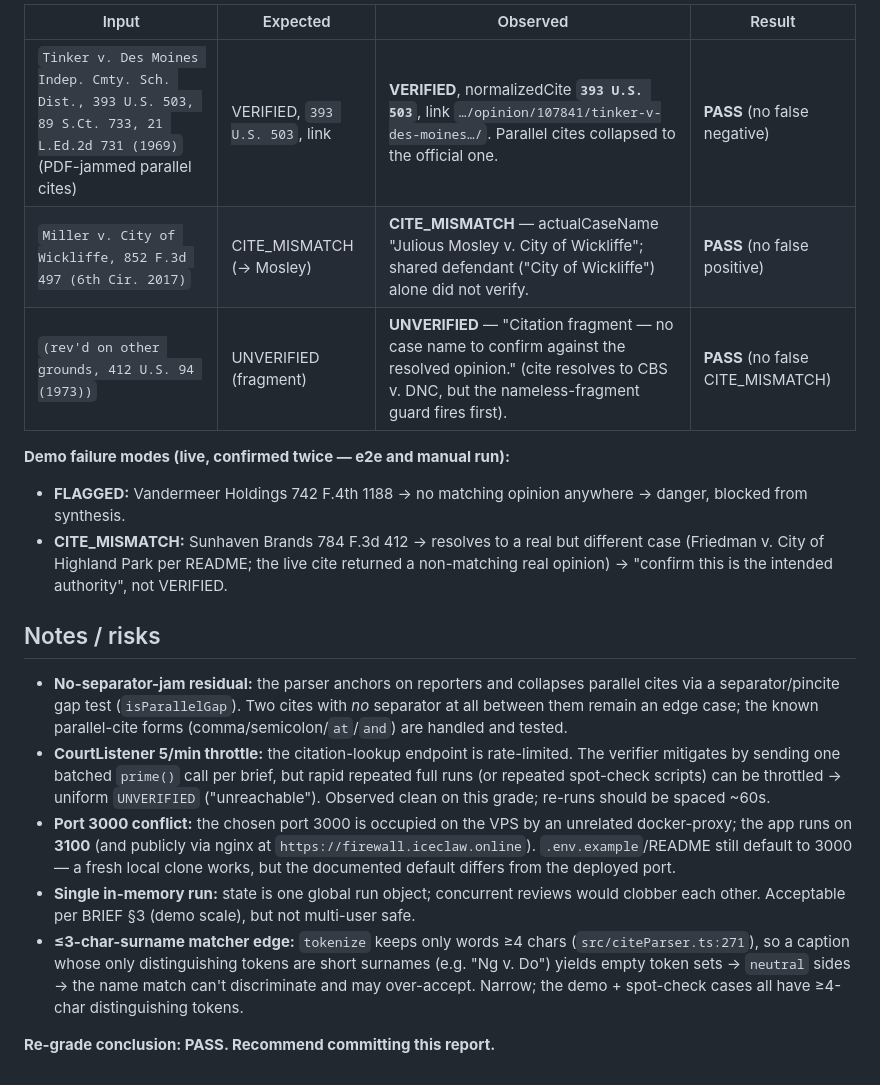
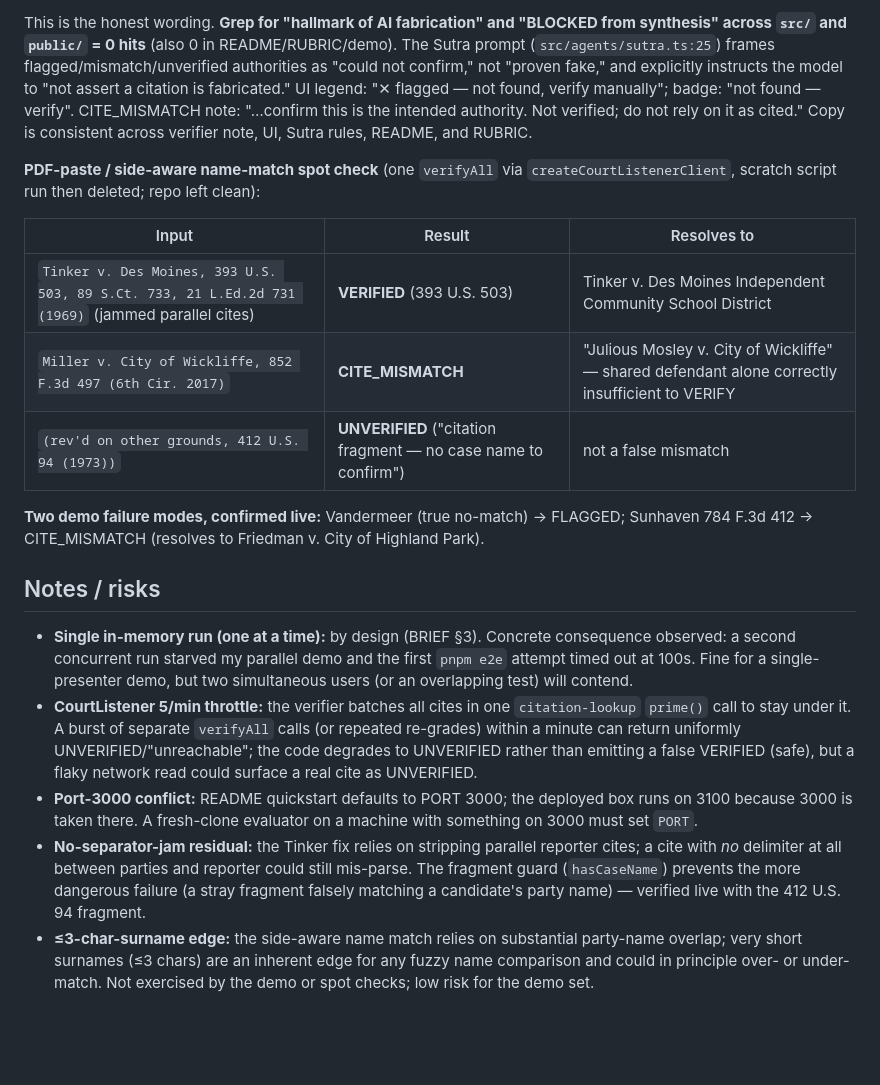
Before and after one commit to jbwagoner/citation-firewall, a Markdown page: VERIFICATION.md, the part around one of its changes. Rendered like a GitHub page; blank space fills up the shorter version.

```diff
--- a/VERIFICATION.md
+++ b/VERIFICATION.md
@@ -34,20 +33,20 @@ Single `verifyAll` batch call against the live CourtListener client (`createCour
 
-| Input | Expected | Observed | Result |
-|-------|----------|----------|--------|
-| `Tinker v. Des Moines Indep. Cmty. Sch. Dist., 393 U.S. 503, 89 S.Ct. 733, 21 L.Ed.2d 731 (1969)` (PDF-jammed parallel cites) | VERIFIED, `393 U.S. 503`, link | **VERIFIED**, normalizedCite **`393 U.S. 503`**, link `…/opinion/107841/tinker-v-des-moines…/`. Parallel cites collapsed to the official one. | **PASS** (no false negative) |
-| `Miller v. City of Wickliffe, 852 F.3d 497 (6th Cir. 2017)` | CITE_MISMATCH (→ Mosley) | **CITE_MISMATCH** — actualCaseName "Julious Mosley v. City of Wickliffe"; shared defendant ("City of Wickliffe") alone did not verify. | **PASS** (no false positive) |
-| `(rev'd on other grounds, 412 U.S. 94 (1973))` | UNVERIFIED (fragment) | **UNVERIFIED** — "Citation fragment — no case name to confirm against the resolved opinion." (cite resolves to CBS v. DNC, but the nameless-fragment guard fires first). | **PASS** (no false CITE_MISMATCH) |
+This is the honest wording. **Grep for "hallmark of AI fabrication" and "BLOCKED from synthesis" across `src/` and `public/` = 0 hits** (also 0 in README/RUBRIC/demo). The Sutra prompt (`src/agents/sutra.ts:25`) frames flagged/mismatch/unverified authorities as "could not confirm," not "proven fake," and explicitly instructs the model to "not assert a citation is fabricated." UI legend: "✕ flagged — not found, verify manually"; badge: "not found — verify". CITE_MISMATCH note: "…confirm this is the intended authority. Not verified; do not rely on it as cited." Copy is consistent across verifier note, UI, Sutra rules, README, and RUBRIC.
 
-**Demo failure modes (live, confirmed twice — e2e and manual run):**
-- **FLAGGED:** Vandermeer Holdings 742 F.4th 1188 → no matching opinion anywhere → danger, blocked from synthesis.
-- **CITE_MISMATCH:** Sunhaven Brands 784 F.3d 412 → resolves to a real but different case (Friedman v. City of Highland Park per README; the live cite returned a non-matching real opinion) → "confirm this is the intended authority", not VERIFIED.
+**PDF-paste / side-aware name-match spot check** (one `verifyAll` via `createCourtListenerClient`, scratch script run then deleted; repo left clean):
+
+| Input | Result | Resolves to |
+|-------|--------|-------------|
+| `Tinker v. Des Moines, 393 U.S. 503, 89 S.Ct. 733, 21 L.Ed.2d 731 (1969)` (jammed parallel cites) | **VERIFIED** (393 U.S. 503) | Tinker v. Des Moines Independent Community School District |
+| `Miller v. City of Wickliffe, 852 F.3d 497 (6th Cir. 2017)` | **CITE_MISMATCH** | "Julious Mosley v. City of Wickliffe" — shared defendant alone correctly insufficient to VERIFY |
+| `(rev'd on other grounds, 412 U.S. 94 (1973))` | **UNVERIFIED** ("citation fragment — no case name to confirm") | not a false mismatch |
+
+**Two demo failure modes, confirmed live:** Vandermeer (true no-match) → FLAGGED; Sunhaven 784 F.3d 412 → CITE_MISMATCH (resolves to Friedman v. City of Highland Park).
 
 ## Notes / risks
 
-- **No-separator-jam residual:** the parser anchors on reporters and collapses parallel cites via a separator/pincite gap test (`isParallelGap`). Two cites with *no* separator at all between them remain an edge case; the known parallel-cite forms (comma/semicolon/`at`/`and`) are handled and tested.
-- **CourtListener 5/min throttle:** the citation-lookup endpoint is rate-limited. The verifier mitigates by sending one batched `prime()` call per brief, but rapid repeated full runs (or repeated spot-check scripts) can be throttled → uniform `UNVERIFIED` ("unreachable"). Observed clean on this grade; re-runs should be spaced ~60s.
-- **Port 3000 conflict:** the chosen port 3000 is occupied on the VPS by an unrelated docker-proxy; the app runs on **3100** (and publicly via nginx at `https://firewall.iceclaw.online`). `.env.example`/README still default to 3000 — a fresh local clone works, but the documented default differs from the deployed port.
-- **Single in-memory run:** state is one global run object; concurrent reviews would clobber each other. Acceptable per BRIEF §3 (demo scale), but not multi-user safe.
-- **≤3-char-surname matcher edge:** `tokenize` keeps only words ≥4 chars (`src/citeParser.ts:271`), so a caption whose only distinguishing tokens are short surnames (e.g. "Ng v. Do") yields empty token sets → `neutral` sides → the name match can't discriminate and may over-accept. Narrow; the demo + spot-check cases all have ≥4-char distinguishing tokens.
-
-**Re-grade conclusion: PASS. Recommend committing this report.**
+- **Single in-memory run (one at a time):** by design (BRIEF §3). Concrete consequence observed: a second concurrent run starved my parallel demo and the first `pnpm e2e` attempt timed out at 100s. Fine for a single-presenter demo, but two simultaneous users (or an overlapping test) will contend.
+- **CourtListener 5/min throttle:** the verifier batches all cites in one `citation-lookup` `prime()` call to stay under it. A burst of separate `verifyAll` calls (or repeated re-grades) within a minute can return uniformly UNVERIFIED/"unreachable"; the code degrades to UNVERIFIED rather than emitting a false VERIFIED (safe), but a flaky network read could surface a real cite as UNVERIFIED.
+- **Port-3000 conflict:** README quickstart defaults to PORT 3000; the deployed box runs on 3100 because 3000 is taken there. A fresh-clone evaluator on a machine with something on 3000 must set `PORT`.
+- **No-separator-jam residual:** the Tinker fix relies on stripping parallel reporter cites; a cite with *no* delimiter at all between parties and reporter could still mis-parse. The fragment guard (`hasCaseName`) prevents the more dangerous failure (a stray fragment falsely matching a candidate's party name) — verified live with the 412 U.S. 94 fragment.
+- **≤3-char-surname edge:** the side-aware name match relies on substantial party-name overlap; very short surnames (≤3 chars) are an inherent edge for any fuzzy name comparison and could in principle over- or under-match. Not exercised by the demo or spot checks; low risk for the demo set.
```
Also changed, not shown: other parts of VERIFICATION.md (+19 -20 lines).
